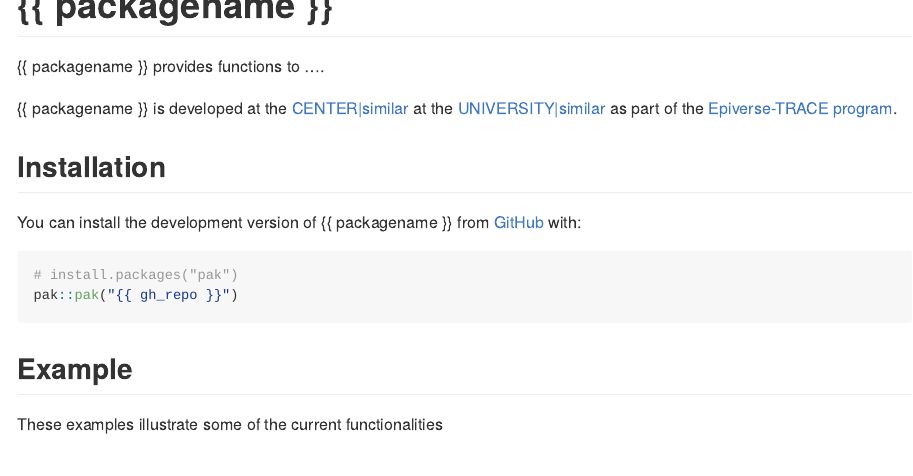
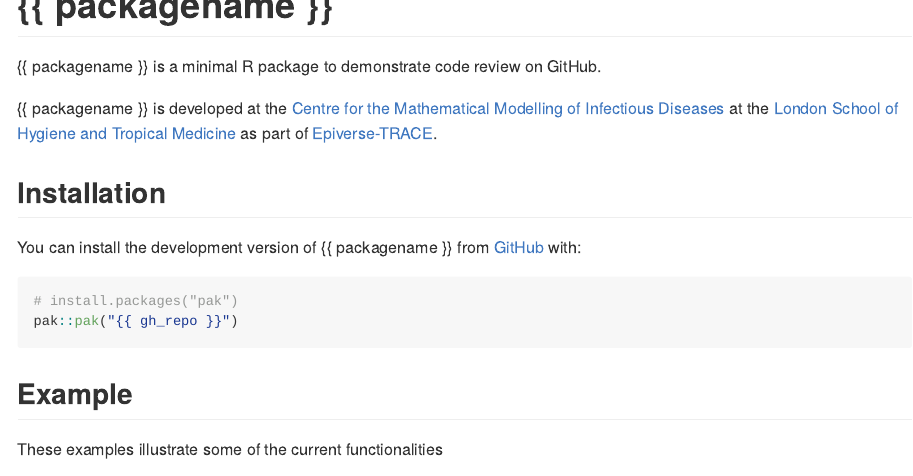
Before and after one commit to joshwlambert/packageReview, an R Markdown document (README.Rmd): the page in a window 1100 px wide, from its top. Rendered offline with R 4.5, knitr and Pandoc, with nearby package versions; badge pictures from the web are left out.

Commit message:
add info to README

```diff
--- a/README.Rmd
+++ b/README.Rmd
@@ -27,10 +27,10 @@ knitr::opts_chunk$set(
 [![lifecycle-concept](https://raw.githubusercontent.com/reconverse/reconverse.github.io/master/images/badge-concept.svg)](https://www.reconverse.org/lifecycle.html#concept)
 <!-- badges: end -->
 
-{{ packagename }} provides functions to ....
+{{ packagename }} is a minimal R package to demonstrate code review on GitHub.
 
 <!-- This sentence is optional and can be removed -->
-{{ packagename }} is developed at the [CENTER|similar](url) at the [UNIVERSITY|similar](url) as part of the [Epiverse-TRACE program](https://data.org/initiatives/epiverse/).
+{{ packagename }} is developed at the [Centre for the Mathematical Modelling of Infectious Diseases](https://www.lshtm.ac.uk/research/centres/centre-mathematical-modelling-infectious-diseases) at the [London School of Hygiene and Tropical Medicine](https://www.lshtm.ac.uk/) as part of [Epiverse-TRACE](https://data.org/initiatives/epiverse/).
 
 ## Installation
 
```
